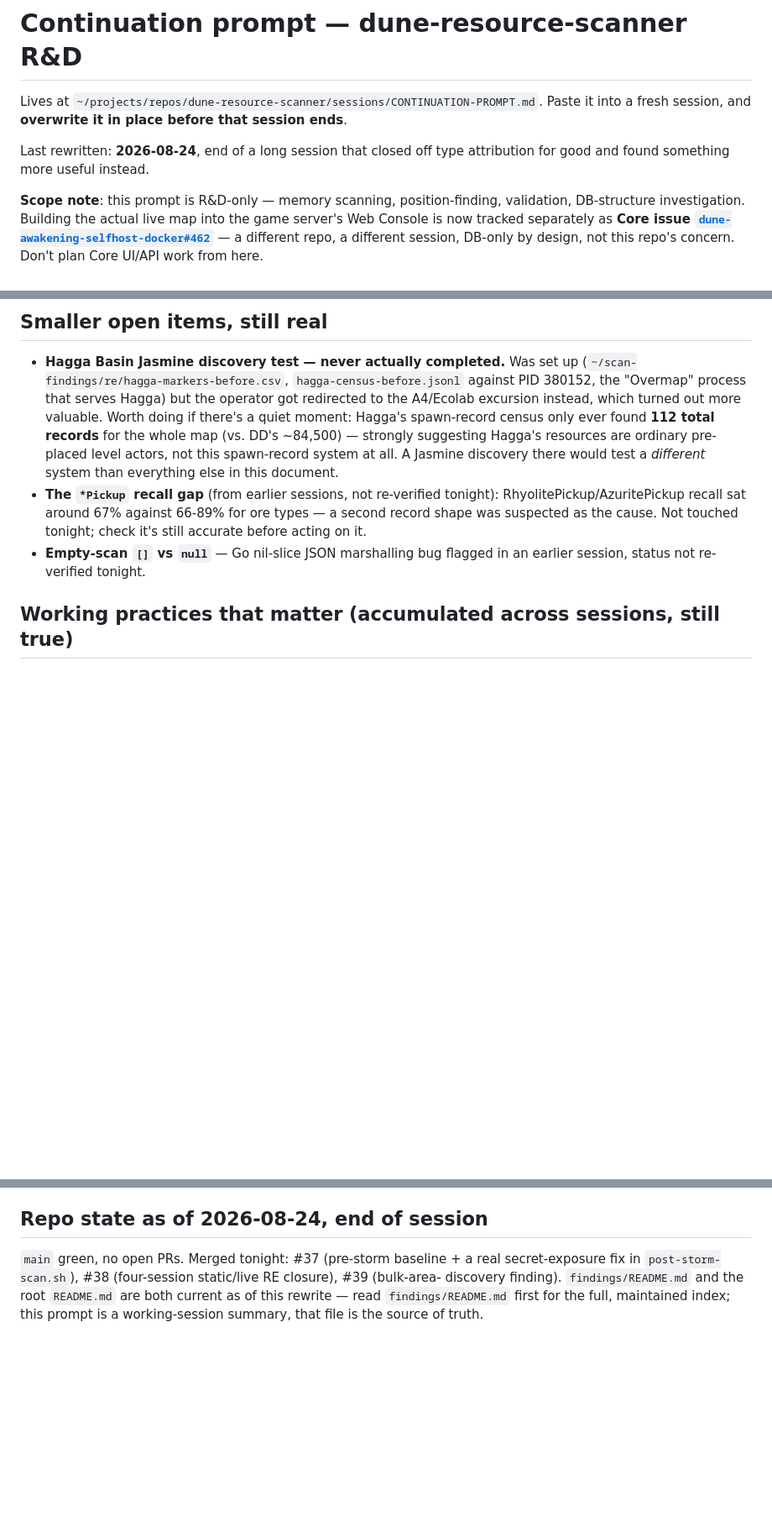
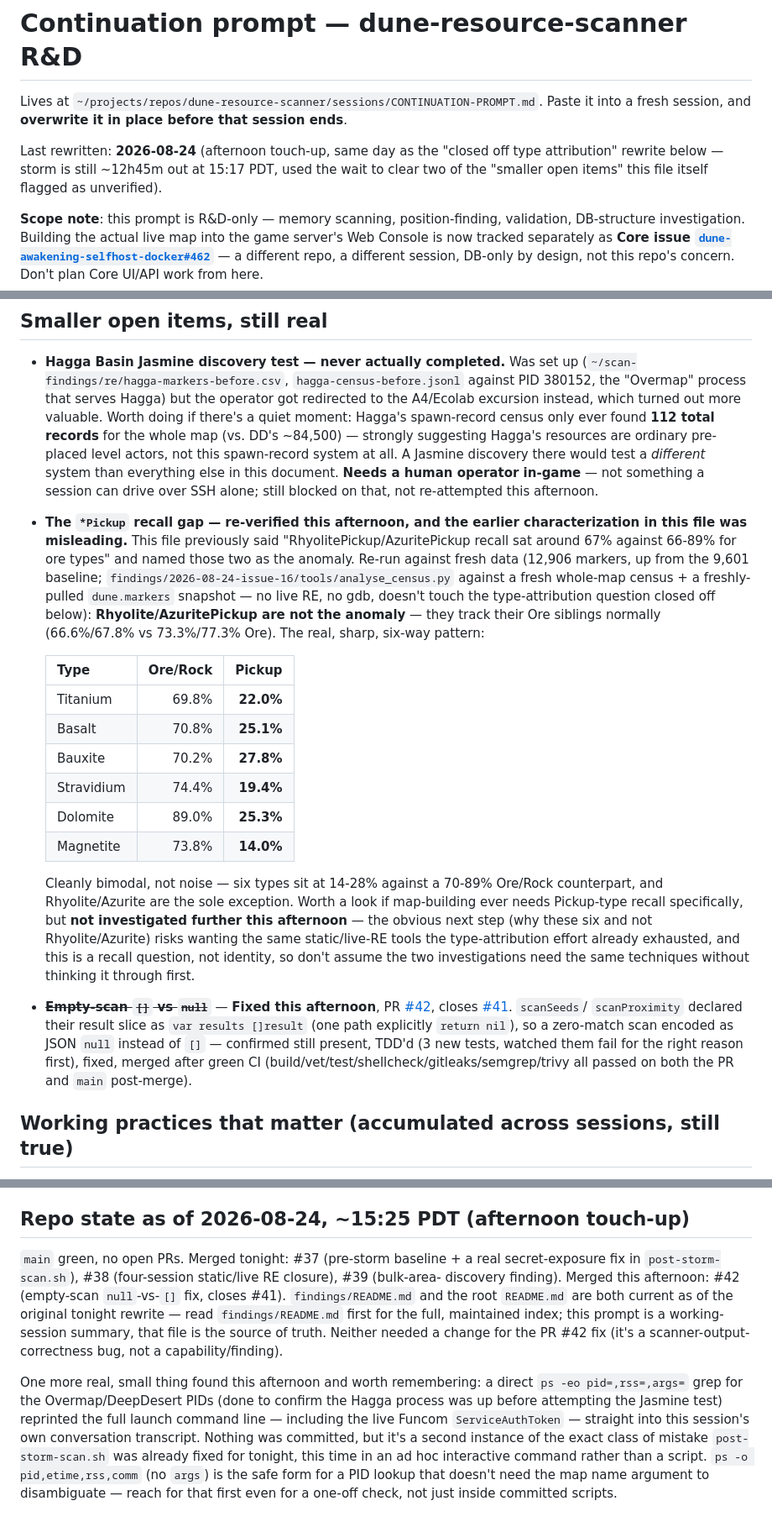
Before and after one commit to Project-Arrakis/dune-resource-scanner, a Markdown page: sessions/CONTINUATION-PROMPT.md, 3 parts joined by grey strips. Shown at 84% size. Rendered like a GitHub page; blank space fills up the shorter version.

Commit message:
docs: close out empty-scan fix, correct the Pickup recall claim in CONTINUATION-PROMPT (#43)
## Summary
- Marks the empty-scan `[]`-vs-`null` open item as fixed (PR #42, issue
#41).
- Corrects this file's own prior claim about the `*Pickup` recall gap:
it previously named
RhyolitePickup/AzuritePickup as the anomaly (~67%); re-verified against
fresh data
(12,906 markers, up from 9,601) and they're actually normal — the real
six-way bimodal
pattern (Titanium/Basalt/Bauxite/Stravidium/Dolomite/Magnetite Pickup at
14-28% vs
  70-89% for their Ore/Rock counterparts) is documented instead.
- Notes a second occurrence of the ps-args-leaks-ServiceAuthToken
mistake, in an ad hoc
  interactive command this time, not a committed script.

## Risk classification
**Low.** Documentation-only, no code/behavior change.

## Docs reviewed
This PR *is* the doc review — `sessions/CONTINUATION-PROMPT.md` per its
own "overwrite in
place" convention. `findings/README.md` and root `README.md` didn't need
changes (PR #42
is a scanner-output-correctness fix, not a new capability/finding; the
Pickup-recall
re-verification confirms existing
`findings/2026-08-24-validation/README.md` data rather
than changing it).

## Test plan
- [x] `gitleaks detect` clean
- [x] CI (this repo's `docs`-path CI still runs shellcheck/PII-check per
its workflow)

```diff
--- a/sessions/CONTINUATION-PROMPT.md
+++ b/sessions/CONTINUATION-PROMPT.md
@@ -3,8 +3,9 @@
 Lives at `~/projects/repos/dune-resource-scanner/sessions/CONTINUATION-PROMPT.md`.
 Paste it into a fresh session, and **overwrite it in place before that session ends**.
 
-Last rewritten: **2026-08-24**, end of a long session that closed off type attribution for
-good and found something more useful instead.
+Last rewritten: **2026-08-24** (afternoon touch-up, same day as the "closed off type
+attribution" rewrite below — storm is still ~12h45m out at 15:17 PDT, used the wait to
+clear two of the "smaller open items" this file itself flagged as unverified).
 
 **Scope note**: this prompt is R&D-only — memory scanning, position-finding, validation,
 DB-structure investigation. Building the actual live map into the game server's Web Console
@@ -64,13 +65,43 @@ way? Check `~/scan-findings/storm-watch.log` on `dune-dev` and whatever
   quiet moment: Hagga's spawn-record census only ever found **112 total records** for the
   whole map (vs. DD's ~84,500) — strongly suggesting Hagga's resources are ordinary
   pre-placed level actors, not this spawn-record system at all. A Jasmine discovery there
-  would test a *different* system than everything else in this document.
-- **The `*Pickup` recall gap** (from earlier sessions, not re-verified tonight):
-  RhyolitePickup/AzuritePickup recall sat around 67% against 66-89% for ore types — a
-  second record shape was suspected as the cause. Not touched tonight; check it's still
-  accurate before acting on it.
-- **Empty-scan `[]` vs `null`** — Go nil-slice JSON marshalling bug flagged in an earlier
-  session, status not re-verified tonight.
+  would test a *different* system than everything else in this document. **Needs a human
+  operator in-game** — not something a session can drive over SSH alone; still blocked on
+  that, not re-attempted this afternoon.
+- **The `*Pickup` recall gap — re-verified this afternoon, and the earlier characterization
+  in this file was misleading.** This file previously said "RhyolitePickup/AzuritePickup
+  recall sat around 67% against 66-89% for ore types" and named those two as the anomaly.
+  Re-run against fresh data (12,906 markers, up from the 9,601 baseline;
+  `findings/2026-08-24-issue-16/tools/analyse_census.py` against a fresh whole-map census +
+  a freshly-pulled `dune.markers` snapshot — no live RE, no gdb, doesn't touch the
+  type-attribution question closed off below): **Rhyolite/AzuritePickup are not the
+  anomaly** — they track their Ore siblings normally (66.6%/67.8% vs 73.3%/77.3% Ore). The
+  real, sharp, six-way pattern:
+
+  | Type | Ore/Rock | Pickup |
+  |---|---:|---:|
+  | Titanium | 69.8% | **22.0%** |
+  | Basalt | 70.8% | **25.1%** |
+  | Bauxite | 70.2% | **27.8%** |
+  | Stravidium | 74.4% | **19.4%** |
+  | Dolomite | 89.0% | **25.3%** |
+  | Magnetite | 73.8% | **14.0%** |
+
+  Cleanly bimodal, not noise — six types sit at 14-28% against a 70-89% Ore/Rock
+  counterpart, and Rhyolite/Azurite are the sole exception. Worth a look if map-building
+  ever needs Pickup-type recall specifically, but **not investigated further this
+  afternoon** — the obvious next step (why these six and not Rhyolite/Azurite) risks
+  wanting the same static/live-RE tools the type-attribution effort already exhausted, and
+  this is a recall question, not identity, so don't assume the two investigations need the
+  same techniques without thinking it through first.
+- ~~**Empty-scan `[]` vs `null`**~~ — **Fixed this afternoon**, PR
+  [#42](https://github.com/Project-Arrakis/dune-resource-scanner/pull/42), closes
+  [#41](https://github.com/Project-Arrakis/dune-resource-scanner/issues/41). `scanSeeds`/
+  `scanProximity` declared their result slice as `var results []result` (one path
+  explicitly `return nil`), so a zero-match scan encoded as JSON `null` instead of `[]` —
+  confirmed still present, TDD'd (3 new tests, watched them fail for the right reason
+  first), fixed, merged after green CI (build/vet/test/shellcheck/gitleaks/semgrep/trivy
+  all passed on both the PR and `main` post-merge).
 
 ## Working practices that matter (accumulated across sessions, still true)
 
@@ -120,10 +151,22 @@ interface — for anything with special characters, write the SQL to a file and
 (`dune database sql "$(cat file.sql)"`) rather than fighting `ssh` quoting. `dune-dev` is
 sanctioned for this work; `dune-prod` is not.
 
-## Repo state as of 2026-08-24, end of session
+## Repo state as of 2026-08-24, ~15:25 PDT (afternoon touch-up)
 
 `main` green, no open PRs. Merged tonight: #37 (pre-storm baseline + a real secret-exposure
 fix in `post-storm-scan.sh`), #38 (four-session static/live RE closure), #39 (bulk-area-
-discovery finding). `findings/README.md` and the root `README.md` are both current as of
-this rewrite — read `findings/README.md` first for the full, maintained index; this prompt
-is a working-session summary, that file is the source of truth.
+discovery finding). Merged this afternoon: #42 (empty-scan `null`-vs-`[]` fix, closes #41).
+`findings/README.md` and the root `README.md` are both current as of the original tonight
+rewrite — read `findings/README.md` first for the full, maintained index; this prompt is a
+working-session summary, that file is the source of truth. Neither needed a change for the
+PR #42 fix (it's a scanner-output-correctness bug, not a capability/finding).
+
+One more real, small thing found this afternoon and worth remembering: a direct `ps -eo
+pid=,rss=,args=` grep for the Overmap/DeepDesert PIDs (done to confirm the Hagga process was
+up before attempting the Jasmine test) reprinted the full launch command line — including the
+live Funcom `ServiceAuthToken` — straight into this session's own conversation transcript.
+Nothing was committed, but it's a second instance of the exact class of mistake
+`post-storm-scan.sh` was already fixed for tonight, this time in an ad hoc interactive
+command rather than a script. `ps -o pid,etime,rss,comm` (no `args`) is the safe form for a
+PID lookup that doesn't need the map name argument to disambiguate — reach for that first
+even for a one-off check, not just inside committed scripts.
```
